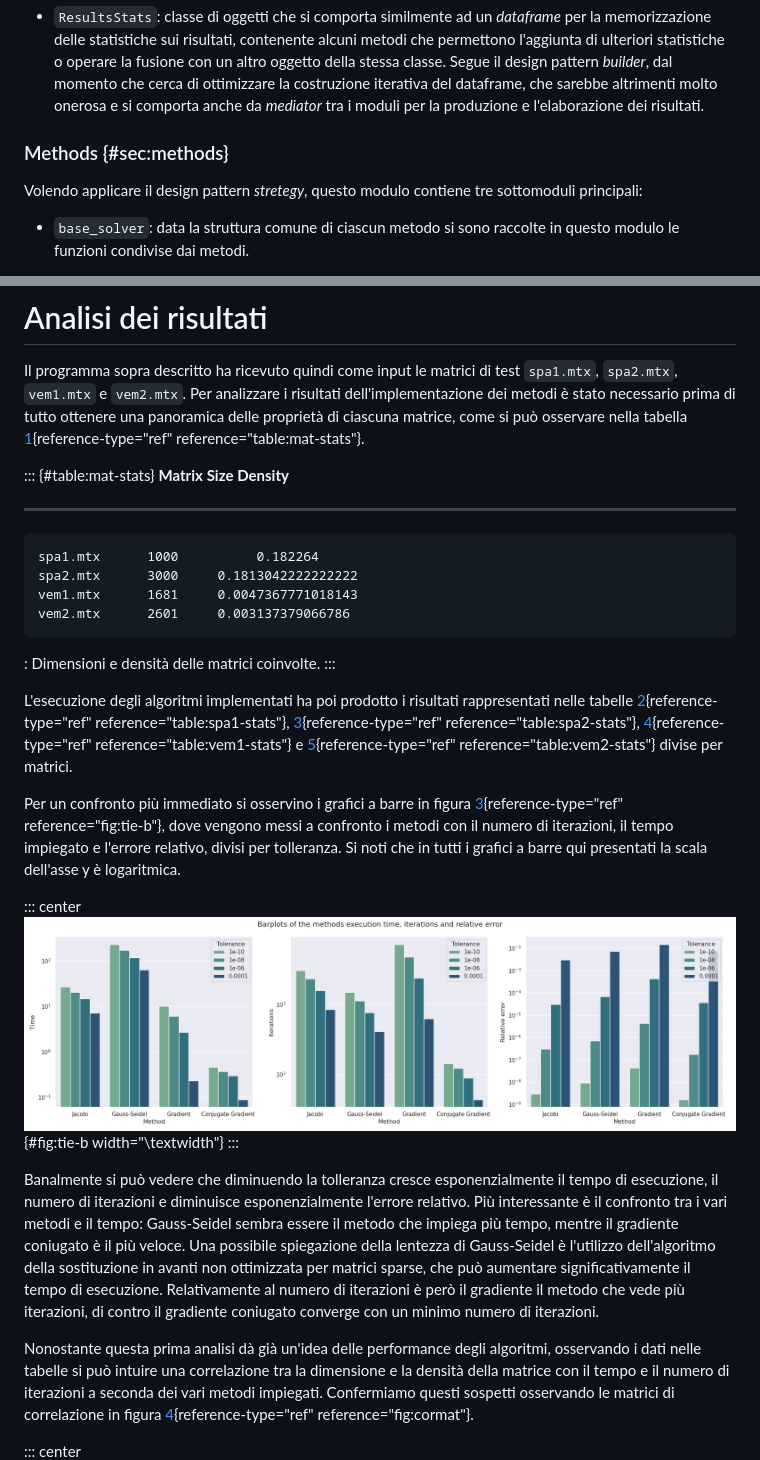
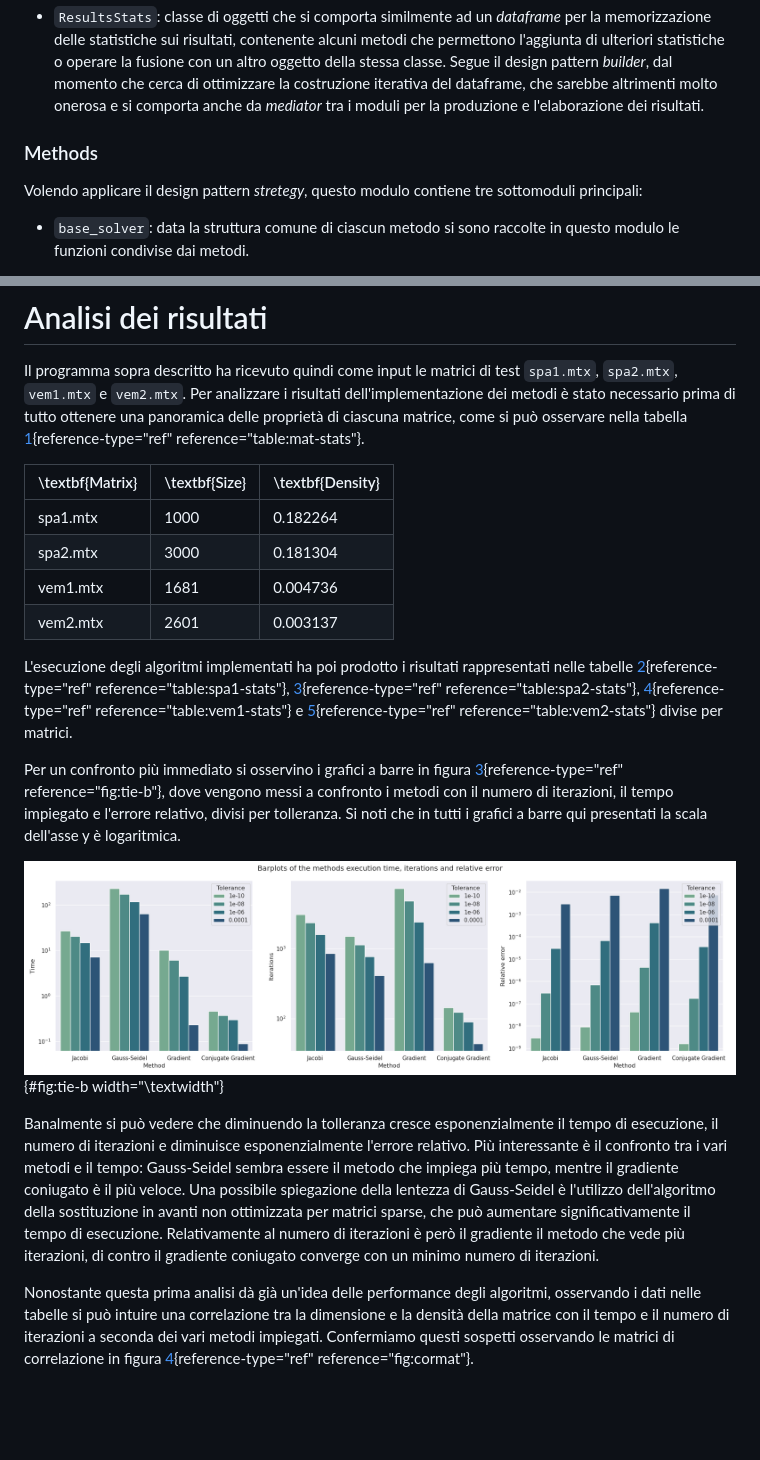
Before and after one commit to epi-xel/linear-solver, a Markdown page: README.md, 2 parts joined by grey strips. Drawn GitHub-style; blank space fills up the shorter version.

```diff
--- a/README.md
+++ b/README.md
@@ -88,7 +88,7 @@ che vengono definite sono:
     altrimenti molto onerosa e si comporta anche da *mediator* tra i
     moduli per la produzione e l'elaborazione dei risultati.
 
-### Methods {#sec:methods}
+### Methods
 
 Volendo applicare il design pattern *stretegy*, questo modulo contiene
 tre sottomoduli principali:
@@ -212,16 +206,12 @@ tutto ottenere una panoramica delle proprietà di ciascuna matrice, come
 si può osservare nella tabella
 [1](#table:mat-stats){reference-type="ref" reference="table:mat-stats"}.
 
-::: {#table:mat-stats}
-   **Matrix**   **Size**      **Density**
-  ------------ ---------- --------------------
-    spa1.mtx      1000          0.182264
-    spa2.mtx      3000     0.1813042222222222
-    vem1.mtx      1681     0.0047367771018143
-    vem2.mtx      2601     0.003137379066786
-
-  : Dimensioni e densità delle matrici coinvolte.
-:::
+| \textbf{Matrix} | \textbf{Size} | \textbf{Density} |
+|-----------------|---------------|------------------|
+| spa1.mtx        | 1000          | 0.182264         |
+| spa2.mtx        | 3000          | 0.181304         |
+| vem1.mtx        | 1681          | 0.004736         |
+| vem2.mtx        | 2601          | 0.003137         |
 
 L'esecuzione degli algoritmi implementati ha poi prodotto i risultati
 rappresentati nelle tabelle [2](#table:spa1-stats){reference-type="ref"
@@ -240,12 +230,10 @@ impiegato e l'errore relativo, divisi per tolleranza. Si noti che in
 tutti i grafici a barre qui presentati la scala dell'asse y è
 logaritmica.
 
-::: center
 ![Grafici a barre del tempo di esecuzione, iterazioni ed errore relativo
 di ciascun
 metodo.](images/time-iterations-error_barplots.png){#fig:tie-b
 width="\\textwidth"}
-:::
 
 Banalmente si può vedere che diminuendo la tolleranza cresce
 esponenzialmente il tempo di esecuzione, il numero di iterazioni e
@@ -266,6 +254,5 @@ il numero di iterazioni a seconda dei vari metodi impiegati. Confermiamo
 questi sospetti osservando le matrici di correlazione in figura
 [4](#fig:cormat){reference-type="ref" reference="fig:cormat"}.
 
-::: center
 ![Matrici di correlazione dei risultati di ciascun
 metodo.](images/heatmaps.png){#fig:cormat}
```
Also changed, not shown: other parts of README.md (+73 -100 lines).
